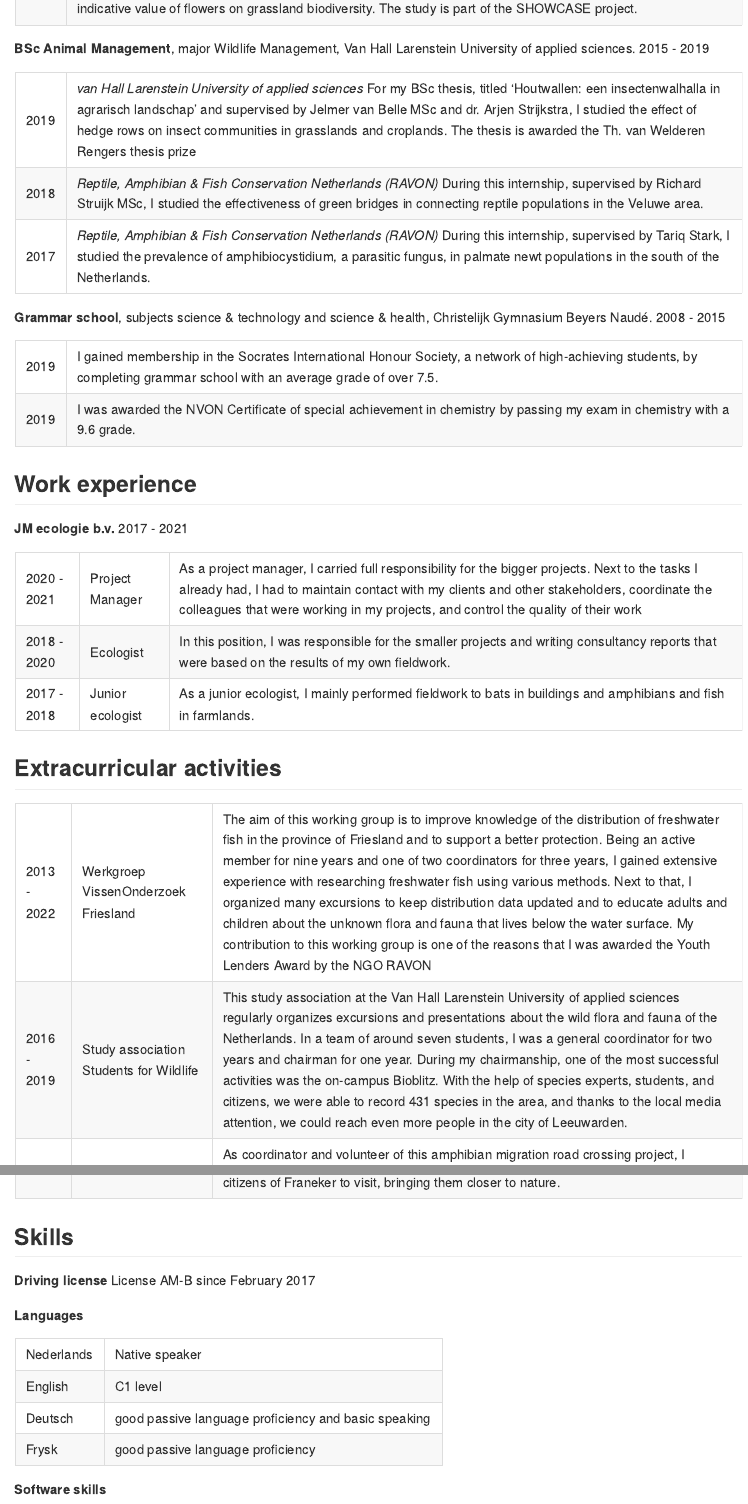
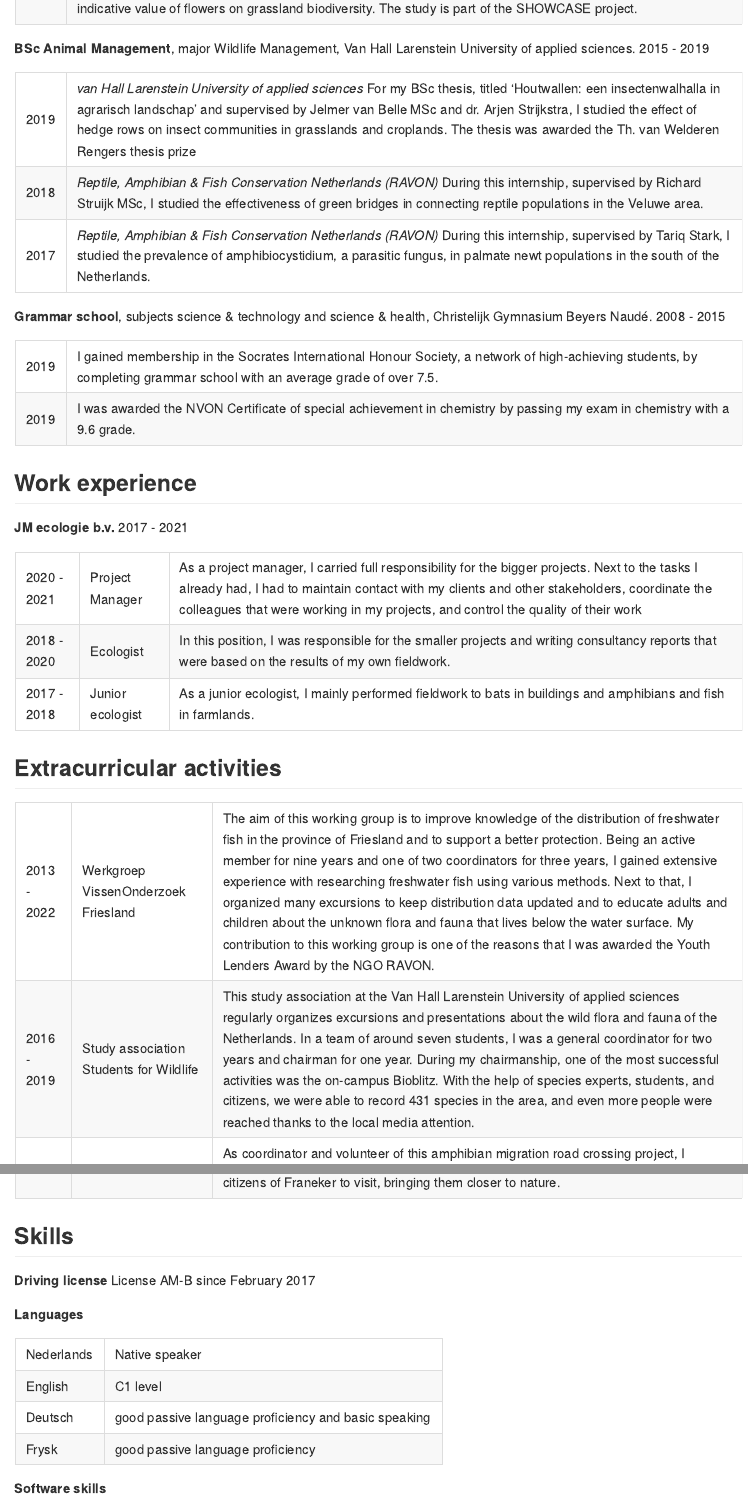
Before and after one commit to remco-ploeg/CV, an R Markdown document (CV.Rmd): the page in a window 1100 px wide, from 790 px down before the commit and from 830 px down after it, so that both start at the same text, and a second part further down, joined at a grey line. The pictures show the output file CV.md that the author committed with the source, drawn offline in the style of GitHub.

Commit message:
Minor changes, add hyperlink

```diff
--- a/CV.Rmd
+++ b/CV.Rmd
@@ -51,7 +53,7 @@ pander::pandoc.table(Education3, split.table = Inf, split.cells = 100, justify =
 Education2 <- data.frame(col1 = c("2019",
                                  "2018",
                                  "2017"),
-                        col2 = c("*van Hall Larenstein University of applied sciences* For my BSc thesis, titled 'Houtwallen: een insectenwalhalla in agrarisch landschap' and supervised by Jelmer van Belle MSc and dr. Arjen Strijkstra, I studied the effect of hedge rows on insect communities in grasslands and croplands. The thesis is awarded the Th. van Welderen Rengers thesis prize",
+                        col2 = c("*van Hall Larenstein University of applied sciences* For my BSc thesis, titled 'Houtwallen: een insectenwalhalla in agrarisch landschap' and supervised by Jelmer van Belle MSc and dr. Arjen Strijkstra, I studied the effect of hedge rows on insect communities in grasslands and croplands. The thesis was awarded the Th. van Welderen Rengers thesis prize",
                                  "*Reptile, Amphibian & Fish Conservation Netherlands (RAVON)* During this internship, supervised by Richard Struijk MSc, I studied the effectiveness of green bridges in connecting reptile populations in the Veluwe area.",
                                  "*Reptile, Amphibian & Fish Conservation Netherlands (RAVON)* During this internship, supervised by Tariq Stark, I studied the prevalence of amphibiocystidium, a parasitic fungus, in palmate newt populations in the south of the Netherlands."))
 colnames(Education2) <- NULL
@@ -96,8 +98,8 @@ Extra <- data.frame(col1 = c("2013 - 2022",
                             "Study association Students for Wildlife",
                             "Potmarge Amfibieën Doelgroep",
                             "Idylle Waadhoeke"),
-                   col3 = c("The aim of this working group is to improve knowledge of the distribution of freshwater fish in the province of Friesland and to support a better protection. Being an active member for nine years and one of two coordinators for three years, I gained extensive experience with researching freshwater fish using various methods. Next to that, I organized many excursions to keep distribution data updated and to educate adults and children about the unknown flora and fauna that lives below the water surface. My contribution to this working group is one of the reasons that I was awarded the Youth Lenders Award by the NGO RAVON",
-                            "This study association at the Van Hall Larenstein University of applied sciences regularly organizes excursions and presentations about the wild flora and fauna of the Netherlands. In a team of around seven students, I was a general coordinator for two years and chairman for one year. During my chairmanship, one of the most successful activities was the on-campus Bioblitz. With the help of species experts, students, and citizens, we were able to record 431 species in the area, and thanks to the local media attention, we could reach even more people in the city of Leeuwarden.",
+                   col3 = c("The aim of this working group is to improve knowledge of the distribution of freshwater fish in the province of Friesland and to support a better protection. Being an active member for nine years and one of two coordinators for three years, I gained extensive experience with researching freshwater fish using various methods. Next to that, I organized many excursions to keep distribution data updated and to educate adults and children about the unknown flora and fauna that lives below the water surface. My contribution to this working group is one of the reasons that I was awarded the Youth Lenders Award by the NGO RAVON.",
+                            "This study association at the Van Hall Larenstein University of applied sciences regularly organizes excursions and presentations about the wild flora and fauna of the Netherlands. In a team of around seven students, I was a general coordinator for two years and chairman for one year. During my chairmanship, one of the most successful activities was the on-campus Bioblitz. With the help of species experts, students, and citizens, we were able to record 431 species in the area, and even more people were reached thanks to the local media attention.",
                             "As coordinator and volunteer of this amphibian migration road crossing project, I contributed to the safe migration of Amphibians in the city of Leeuwarden. Being a coordinator in a team of four, I was responsible for the coordination of the volunteers that helped the amphibians cross the road every morning and evening. I also gave practicals to high school students of the local school and children living in the neighborhood about amphibians and aquatic life in the area.",
                             "In 2016, the Butterfly Association of the Netherlands awarded a €10.000 prize to the best citizen initiative to create a local wild butterfly garden. In consultation with the municipality of Franeker, my hometown, they agreed to provide an area of 2 hectares. I gathered a group of citizens, a primary school, and a gardening business that were willing to participate, and after presenting our plan to the Butterfly Association, we won the prize, and the butterfly garden was realized. Nowadays it is a popular place for the citizens of Franeker to visit, bringing them closer to nature."))
 colnames(Extra) <- NULL
```
Also changed, not shown: CV.md, CV.Rmd (8 more changed lines).
